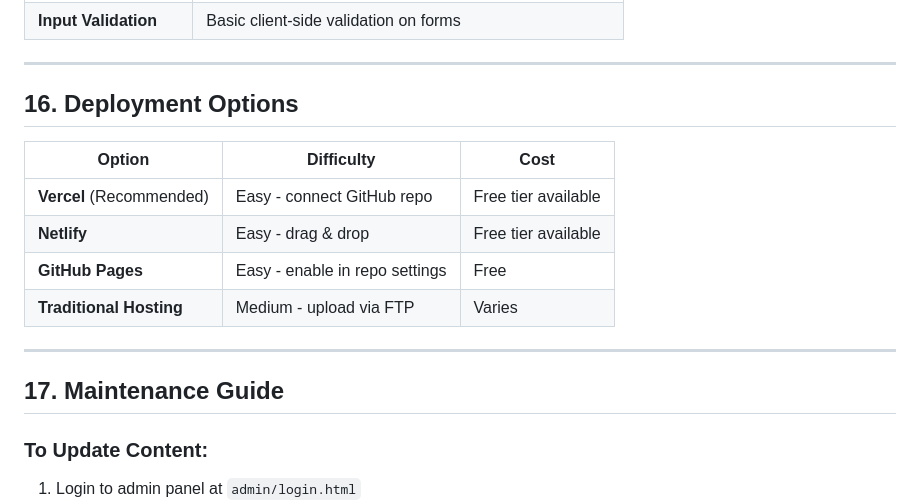
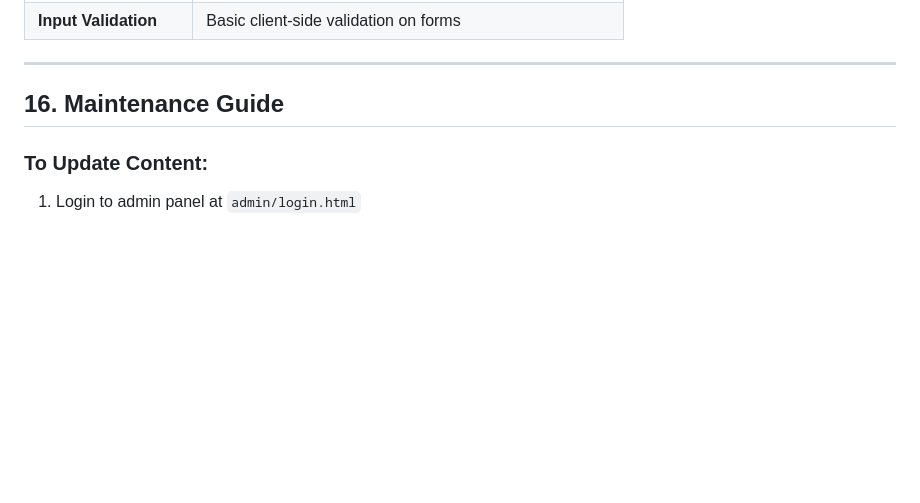
Before and after one commit to afan73871-spec/suman-art-glass, a Markdown page: TECHNICAL_DOCUMENT.md, the part around the change. Rendered like a GitHub page; blank space fills up the shorter version.

Commit message:
Remove Deployment Options section from document

```diff
--- a/TECHNICAL_DOCUMENT.md
+++ b/TECHNICAL_DOCUMENT.md
@@ -535,18 +535,7 @@ website/
 
 ---
 
-## 16. Deployment Options
-
-| Option | Difficulty | Cost |
-|--------|-----------|------|
-| **Vercel** (Recommended) | Easy - connect GitHub repo | Free tier available |
-| **Netlify** | Easy - drag & drop | Free tier available |
-| **GitHub Pages** | Easy - enable in repo settings | Free |
-| **Traditional Hosting** | Medium - upload via FTP | Varies |
-
----
-
-## 17. Maintenance Guide
+## 16. Maintenance Guide
 
 ### To Update Content:
 1. Login to admin panel at `admin/login.html`
```
